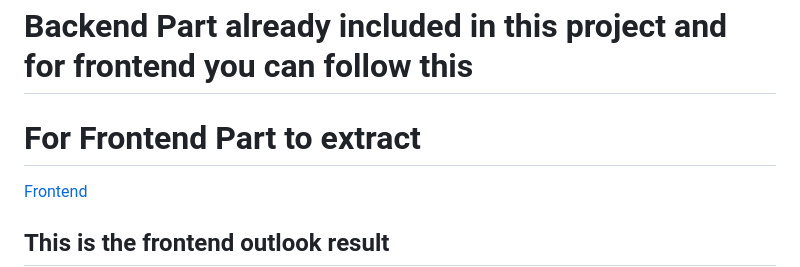
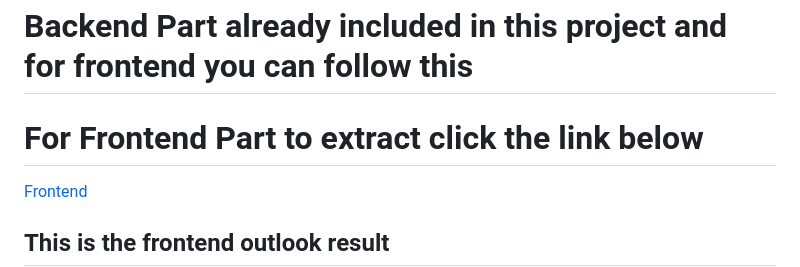
Before and after one commit to MDMEHEDIHASA/DogAdoptionWithMlFlow, a Markdown page: README.md, the part around the change. GitHub-like rendering.

```diff
--- a/README.md
+++ b/README.md
@@ -3,7 +3,7 @@
 
 # Backend Part already included in this project and for frontend you can follow this
 
-# For Frontend Part to extract
+# For Frontend Part to extract click the link below
 [Frontend](https://github.com/MDMEHEDIHASA/frontend)
 
 ## This is the frontend outlook result
```
